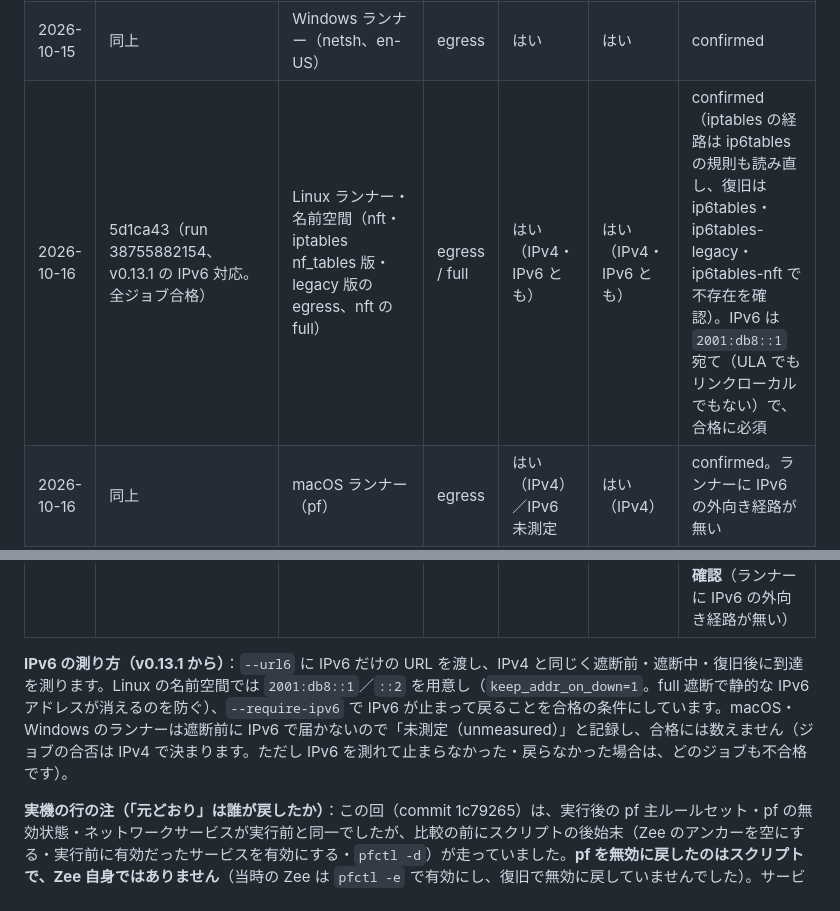
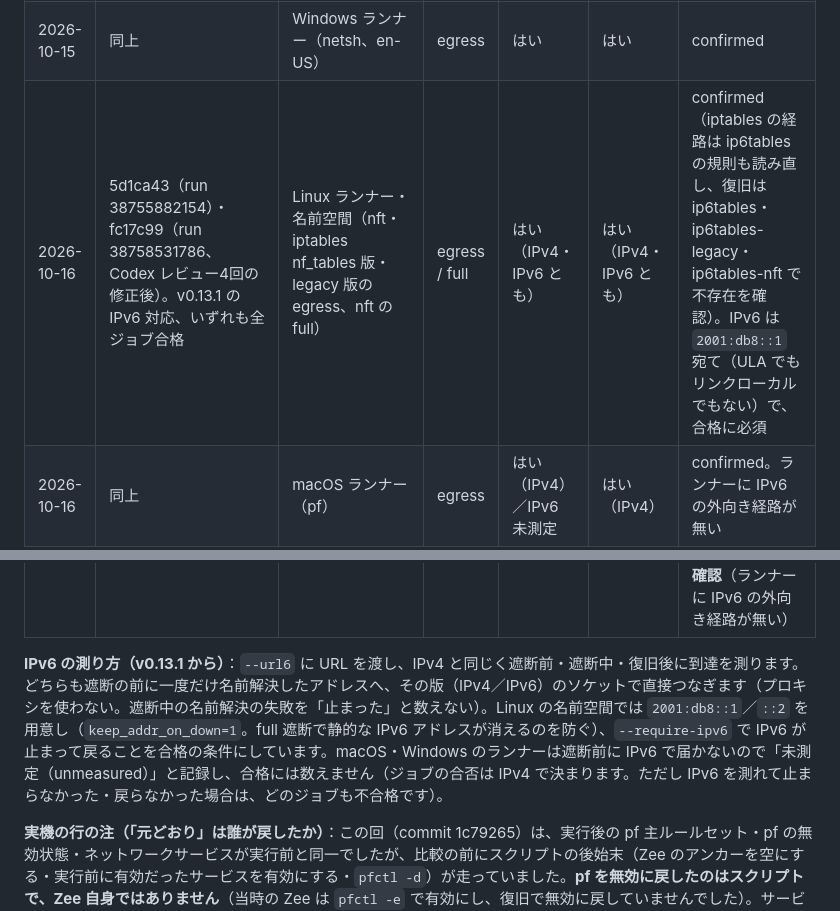
Before and after one commit to KAMANOI/zee, a Markdown page: docs/verification/real-cut.md, 2 parts joined by grey strips. Drawn GitHub-style.

Commit message:
docs(verification): v0.13.1 real-cut run after the Codex review fixes (all jobs passed)
Co-Authored-By: Claude Opus 5.5 (1M context) <noreply@anthropic.com>

```diff
--- a/docs/verification/real-cut.md
+++ b/docs/verification/real-cut.md
@@ -45,11 +45,11 @@ main（と `feat/self-defense-20261015` の枝）への push のうち、遮断
 | 2026-10-15 | 同上 | Linux ランナー・名前空間（iptables nf_tables 版・legacy 版） | egress | はい | はい | confirmed（復旧は iptables・iptables-legacy・iptables-nft をそれぞれ読み直して不存在を確認） |
 | 2026-10-15 | 同上 | macOS ランナー（pf、quick 付きの規則・`pfctl -E`） | egress | はい | はい | confirmed（復旧の `pfctl -X` で、遮断前に無効だった pf が Zee の復旧だけで無効に戻った） |
 | 2026-10-15 | 同上 | Windows ランナー（netsh、en-US） | egress | はい | はい | confirmed |
-| 2026-10-16 | 5d1ca43（run 38755882154、v0.13.1 の IPv6 対応。全ジョブ合格） | Linux ランナー・名前空間（nft・iptables nf_tables 版・legacy 版の egress、nft の full） | egress / full | はい（IPv4・IPv6 とも） | はい（IPv4・IPv6 とも） | confirmed（iptables の経路は ip6tables の規則も読み直し、復旧は ip6tables・ip6tables-legacy・ip6tables-nft で不存在を確認）。IPv6 は `2001:db8::1` 宛て（ULA でもリンクローカルでもない）で、合格に必須 |
+| 2026-10-16 | 5d1ca43（run 38755882154）・fc17c99（run 38758531786、Codex レビュー4回の修正後）。v0.13.1 の IPv6 対応、いずれも全ジョブ合格 | Linux ランナー・名前空間（nft・iptables nf_tables 版・legacy 版の egress、nft の full） | egress / full | はい（IPv4・IPv6 とも） | はい（IPv4・IPv6 とも） | confirmed（iptables の経路は ip6tables の規則も読み直し、復旧は ip6tables・ip6tables-legacy・ip6tables-nft で不存在を確認）。IPv6 は `2001:db8::1` 宛て（ULA でもリンクローカルでもない）で、合格に必須 |
 | 2026-10-16 | 同上 | macOS ランナー（pf） | egress | はい（IPv4）／IPv6 未測定 | はい（IPv4） | confirmed。ランナーに IPv6 の外向き経路が無い |
 | 2026-10-16 | 同上 | Windows ランナー（netsh、en-US） | egress | はい（IPv4）／**IPv6 未測定** | はい（IPv4） | confirmed（IPv4・IPv6 の範囲を入れた規則を netsh が受け付け、読み直しで一致）。**IPv6 の通信が止まることは未確認**（ランナーに IPv6 の外向き経路が無い） |
 
-**IPv6 の測り方（v0.13.1 から）**：`--url6` に IPv6 だけの URL を渡し、IPv4 と同じく遮断前・遮断中・復旧後に到達を測ります。Linux の名前空間では `2001:db8::1`／`::2` を用意し（`keep_addr_on_down=1`。full 遮断で静的な IPv6 アドレスが消えるのを防ぐ）、`--require-ipv6` で IPv6 が止まって戻ることを合格の条件にしています。macOS・Windows のランナーは遮断前に IPv6 で届かないので「未測定（unmeasured）」と記録し、合格には数えません（ジョブの合否は IPv4 で決まります。ただし IPv6 を測れて止まらなかった・戻らなかった場合は、どのジョブも不合格です）。
+**IPv6 の測り方（v0.13.1 から）**：`--url6` に URL を渡し、IPv4 と同じく遮断前・遮断中・復旧後に到達を測ります。どちらも遮断の前に一度だけ名前解決したアドレスへ、その版（IPv4／IPv6）のソケットで直接つなぎます（プロキシを使わない。遮断中の名前解決の失敗を「止まった」と数えない）。Linux の名前空間では `2001:db8::1`／`::2` を用意し（`keep_addr_on_down=1`。full 遮断で静的な IPv6 アドレスが消えるのを防ぐ）、`--require-ipv6` で IPv6 が止まって戻ることを合格の条件にしています。macOS・Windows のランナーは遮断前に IPv6 で届かないので「未測定（unmeasured）」と記録し、合格には数えません（ジョブの合否は IPv4 で決まります。ただし IPv6 を測れて止まらなかった・戻らなかった場合は、どのジョブも不合格です）。
 
 **実機の行の注（「元どおり」は誰が戻したか）**：この回（commit 1c79265）は、実行後の pf 主ルールセット・pf の無効状態・ネットワークサービスが実行前と同一でしたが、比較の前にスクリプトの後始末（Zee のアンカーを空にする・実行前に有効だったサービスを有効にする・`pfctl -d`）が走っていました。**pf を無効に戻したのはスクリプトで、Zee 自身ではありません**（当時の Zee は `pfctl -e` で有効にし、復旧で無効に戻していませんでした）。サービスについても、Zee の復旧で戻ったのかスクリプトで戻ったのかは、この回の記録では区別できません（Zee の復旧自体は成功を返しています）。v0.13.0 では、Zee の復旧が `pfctl -X` で自分の有効化の参照だけを返し、スクリプトは Zee の復旧の直後とスクリプトの後始末の後を分けて比べます。v0.13.0 の規則（quick 付き・`pfctl -E`／`-X`）は、公開後に同じ実機で流し直しました（下の表の 7c70c9d の行）。
 
```
Also changed, not shown: CHANGELOG.md (+1 -1 lines), docs/design/self-defense.md (+1 -1 lines).
